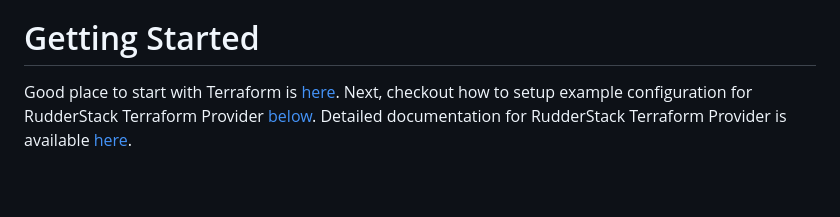
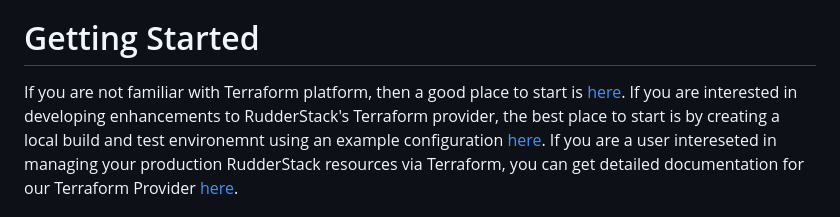
Before and after one commit to rudderlabs/terraform-provider-rudderstack, a Markdown page: README.md, the part around the change printed below. GitHub-like rendering; blank space fills up the shorter version.

Commit message:
Updated flowchart and README description.

```diff
--- a/README.md
+++ b/README.md
@@ -13,6 +13,5 @@ This repo implements RudderStack terraform provider. Use it to access RudderStac
 Questions? Please join our [Slack channel](https://resources.rudderstack.com/join-rudderstack-slack) or read about us on [Product Hunt](https://www.producthunt.com/posts/rudderstack).
 
 # Getting Started
-Good place to start with Terraform is [here](https://www.terraform.io/intro/index.html). Next, checkout how to setup example configuration for RudderStack Terraform Provider [below](#example). Detailed documentation for RudderStack Terraform
-Provider is available [here](docs/index.md).
+If you are not familiar with Terraform platform, then a good place to start is [here](https://www.terraform.io/intro/index.html). If you are interested in developing enhancements to RudderStack's Terraform provider, the best place to start is by creating a local build and test environemnt using an example configuration [here](#example). If you are a user intereseted in managing your production RudderStack resources via Terraform, you can get detailed documentation for our Terraform Provider [here](docs/index.md).
 
```
Also changed, not shown: other parts of README.md (+3 -3 lines), docs/TerraformScriptingFlowchart.png.
